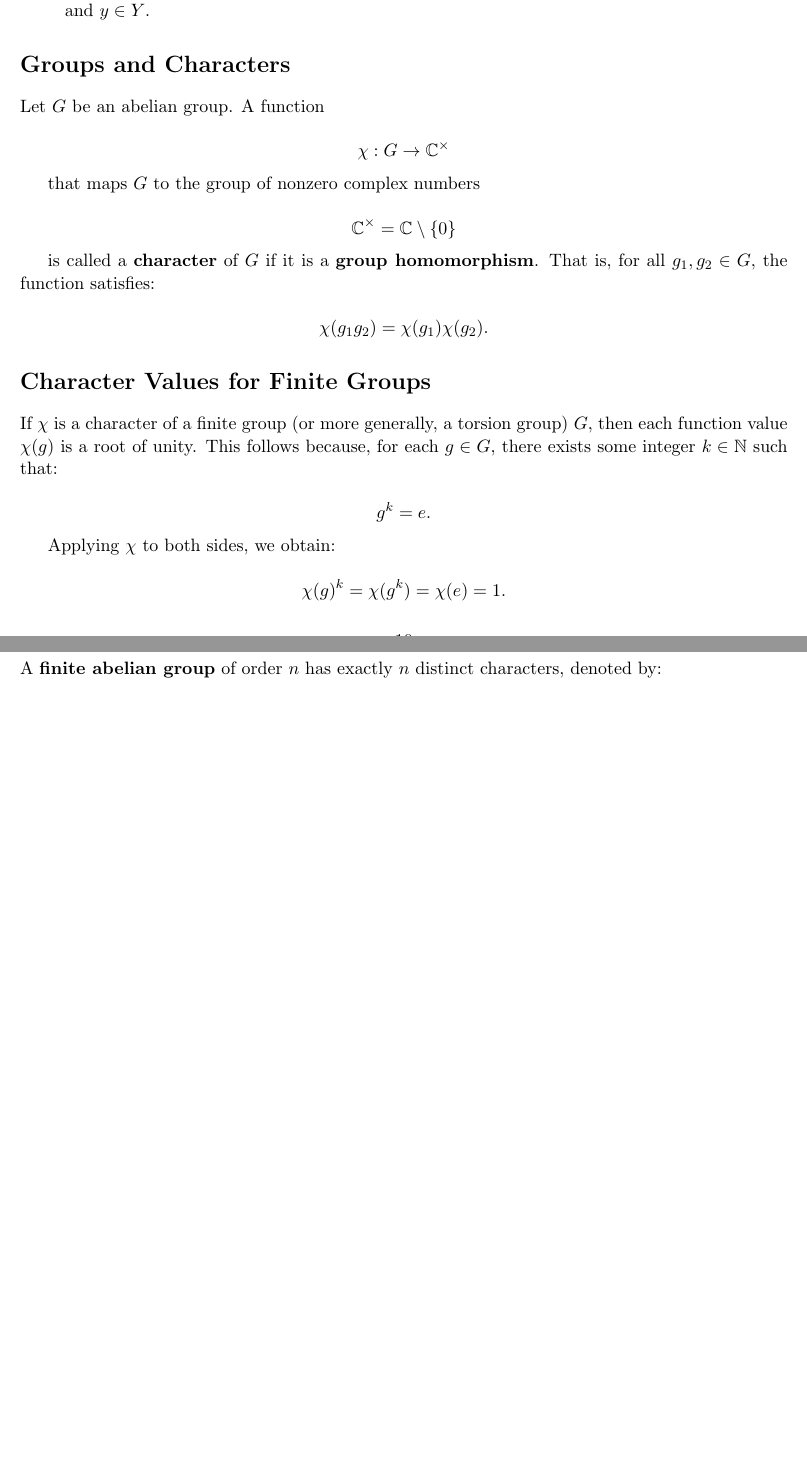
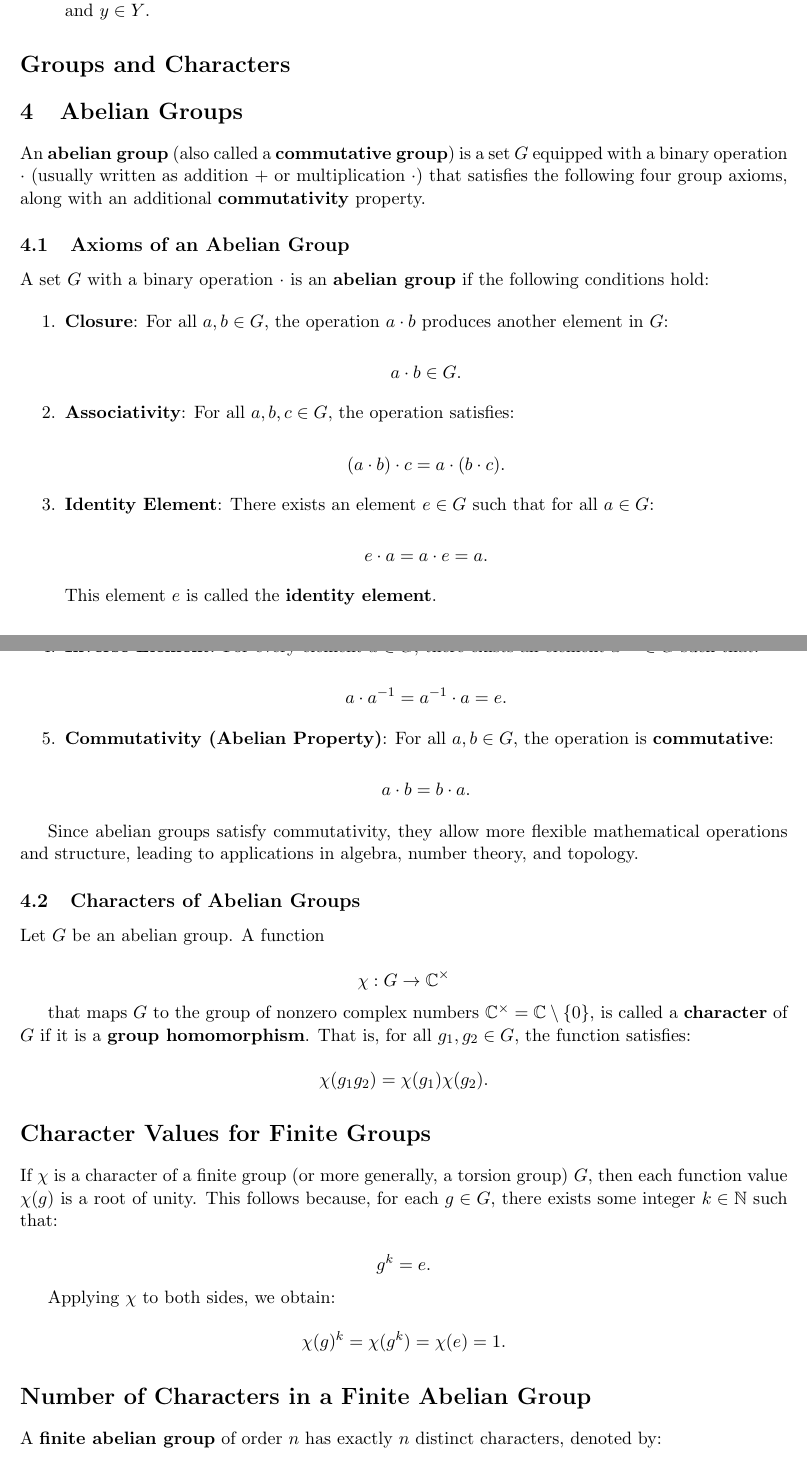
Before and after one commit to alimousavi1997/Thesis, a LaTeX document (main.tex): two parts of pages 10 and 11 of 17 before the commit and two parts of pages 10 and 11 of 18 after it, joined at a grey line, cut so that both start at the same text, the shorter picture padded with empty space. Compiled offline with pdfLaTeX.

Commit message:
new commit

```diff
--- a/main.tex
+++ b/main.tex
@@ -418,19 +418,64 @@ Alternatively, the group action can be viewed as a homomorphism \( \phi : G \to
 
 \section*{Groups and Characters}
 
+
+\section{Abelian Groups}
+
+An \textbf{abelian group} (also called a \textbf{commutative group}) is a set \( G \) equipped with a binary operation \( \cdot \) (usually written as addition \( + \) or multiplication \( \cdot \)) that satisfies the following four group axioms, along with an additional \textbf{commutativity} property.
+
+\subsection{Axioms of an Abelian Group}
+A set \( G \) with a binary operation \( \cdot \) is an \textbf{abelian group} if the following conditions hold:
+
+\begin{enumerate}
+    \item \textbf{Closure}:
+    For all \( a, b \in G \), the operation \( a \cdot b \) produces another element in \( G \):
+
+    \[
+    a \cdot b \in G.
+    \]
+
+    \item \textbf{Associativity}:
+    For all \( a, b, c \in G \), the operation satisfies:
+
+    \[
+    (a \cdot b) \cdot c = a \cdot (b \cdot c).
+    \]
+
+    \item \textbf{Identity Element}:
+    There exists an element \( e \in G \) such that for all \( a \in G \):
+
+    \[
+    e \cdot a = a \cdot e = a.
+    \]
+
+    This element \( e \) is called the \textbf{identity element}.
+
+    \item \textbf{Inverse Element}:
+    For every element \( a \in G \), there exists an element \( a^{-1} \in G \) such that:
+
+    \[
+    a \cdot a^{-1} = a^{-1} \cdot a = e.
+    \]
+
+    \item \textbf{Commutativity (Abelian Property)}:
+    For all \( a, b \in G \), the operation is \textbf{commutative}:
+
+    \[
+    a \cdot b = b \cdot a.
+    \]
+
+\end{enumerate}
+
+Since abelian groups satisfy commutativity, they allow more flexible mathematical operations and structure, leading to applications in algebra, number theory, and topology.
+
+\subsection{Characters of Abelian Groups}
 Let \( G \) be an abelian group. A function
 
 \[
 \chi: G \to \mathbb{C}^{\times}
 \]
 
-that maps \( G \) to the group of nonzero complex numbers
-
-\[
-\mathbb{C}^{\times} = \mathbb{C} \setminus \{0\}
-\]
-
-is called a \textbf{character} of \( G \) if it is a \textbf{group homomorphism}. That is, for all \( g_1, g_2 \in G \), the function satisfies:
+that maps \( G \) to the group of nonzero complex numbers  \(\mathbb{C}^{\times} = \mathbb{C} \setminus \{0\}\), is called a \textbf{character} of \( G \) if it is a \textbf{group homomorphism}. That is, for all \( g_1, g_2 \in G \), the function satisfies:
 
 \[
 \chi(g_1 g_2) = \chi(g_1) \chi(g_2).
```
Also changed, not shown: main.pdf, 2 other files.
